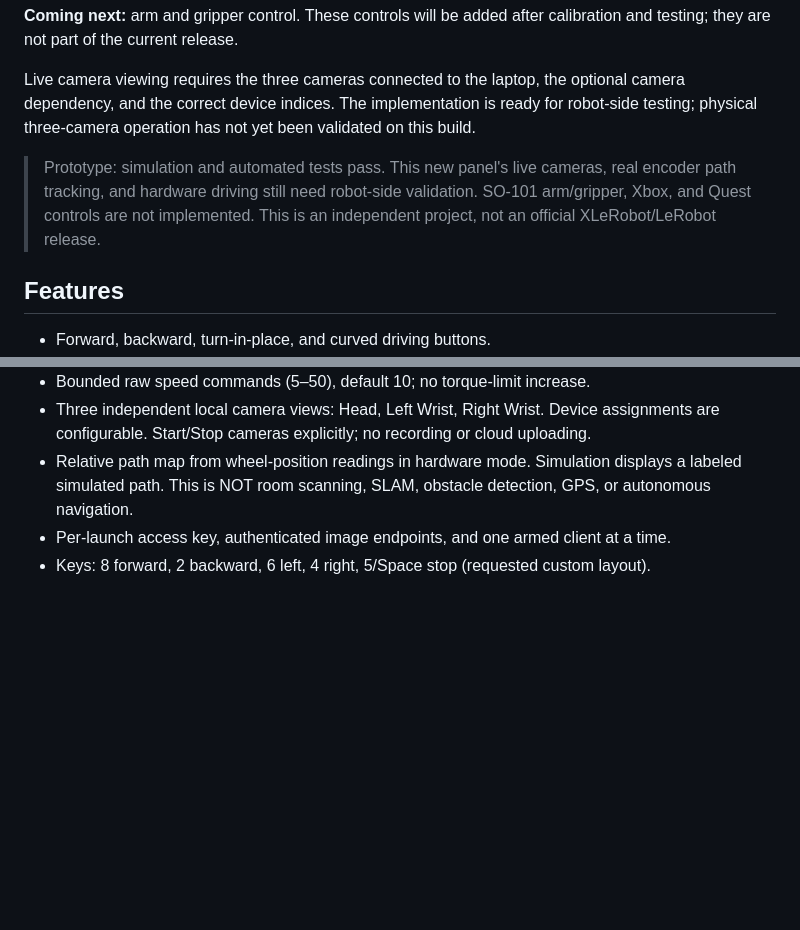
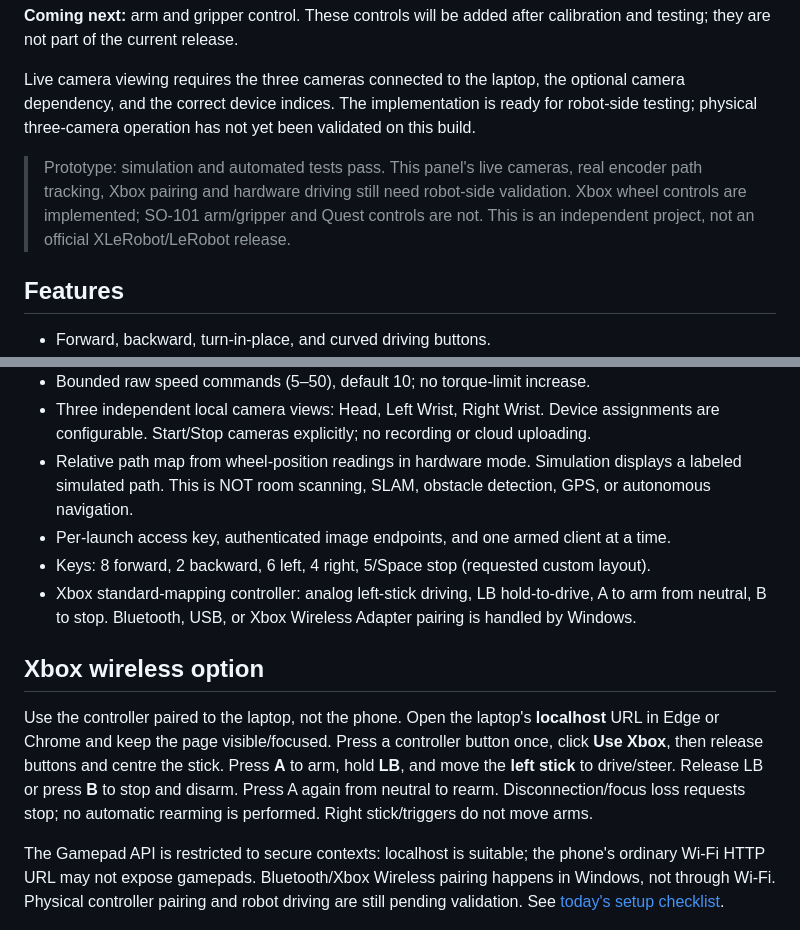
Before and after one commit to Saldwais/robopilot, a Markdown page: README.md, 2 parts joined by grey strips. GitHub-like rendering; blank space fills up the shorter version.

```diff
--- a/README.md
+++ b/README.md
@@ -12,7 +12,7 @@ A local phone-friendly driving panel with three opt-in USB camera views and a re
 
 Live camera viewing requires the three cameras connected to the laptop, the optional camera dependency, and the correct device indices. The implementation is ready for robot-side testing; physical three-camera operation has not yet been validated on this build.
 
-> Prototype: simulation and automated tests pass. This new panel's live cameras, real encoder path tracking, and hardware driving still need robot-side validation. SO-101 arm/gripper, Xbox, and Quest controls are not implemented. This is an independent project, not an official XLeRobot/LeRobot release.
+> Prototype: simulation and automated tests pass. This panel's live cameras, real encoder path tracking, Xbox pairing and hardware driving still need robot-side validation. Xbox wheel controls are implemented; SO-101 arm/gripper and Quest controls are not. This is an independent project, not an official XLeRobot/LeRobot release.
 
 ## Features
 
@@ -23,5 +23,12 @@ Live camera viewing requires the three cameras connected to the laptop, the opti
 - Relative path map from wheel-position readings in hardware mode. Simulation displays a labeled simulated path. This is NOT room scanning, SLAM, obstacle detection, GPS, or autonomous navigation.
 - Per-launch access key, authenticated image endpoints, and one armed client at a time.
 - Keys: 8 forward, 2 backward, 6 left, 4 right, 5/Space stop (requested custom layout).
+- Xbox standard-mapping controller: analog left-stick driving, LB hold-to-drive, A to arm from neutral, B to stop. Bluetooth, USB, or Xbox Wireless Adapter pairing is handled by Windows.
+
+## Xbox wireless option
+
+Use the controller paired to the laptop, not the phone. Open the laptop's **localhost** URL in Edge or Chrome and keep the page visible/focused. Press a controller button once, click **Use Xbox**, then release buttons and centre the stick. Press **A** to arm, hold **LB**, and move the **left stick** to drive/steer. Release LB or press **B** to stop and disarm. Press A again from neutral to rearm. Disconnection/focus loss requests stop; no automatic rearming is performed. Right stick/triggers do not move arms.
+
+The Gamepad API is restricted to secure contexts: localhost is suitable; the phone's ordinary Wi-Fi HTTP URL may not expose gamepads. Bluetooth/Xbox Wireless pairing happens in Windows, not through Wi-Fi. Physical controller pairing and robot driving are still pending validation. See [today's setup checklist](SETUP_TODAY.md).
 
 ![RoboPilot interface](preview.png)
```
Also changed, not shown: other parts of README.md (+10 -2 lines), SETUP_TODAY.md (added, +33 -0 lines), xbox-preview.png (added), 8 other files.
